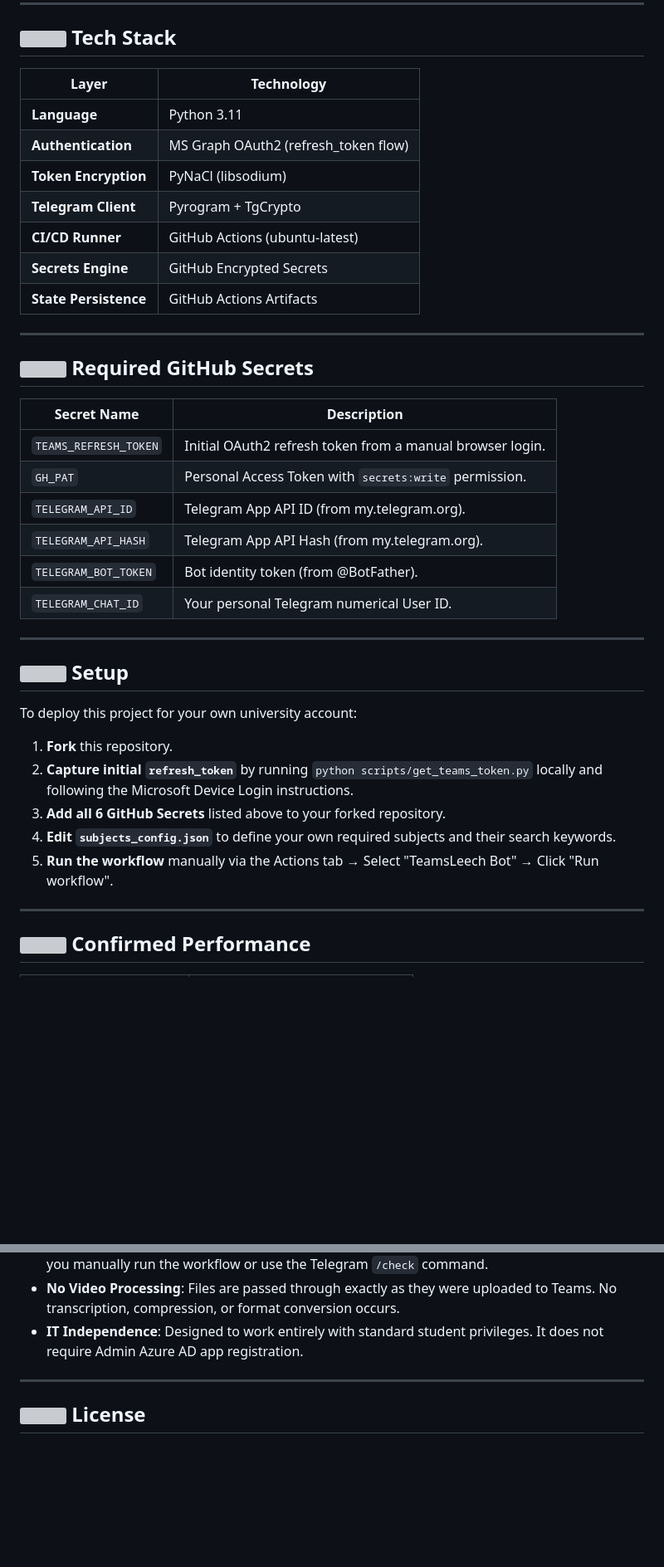
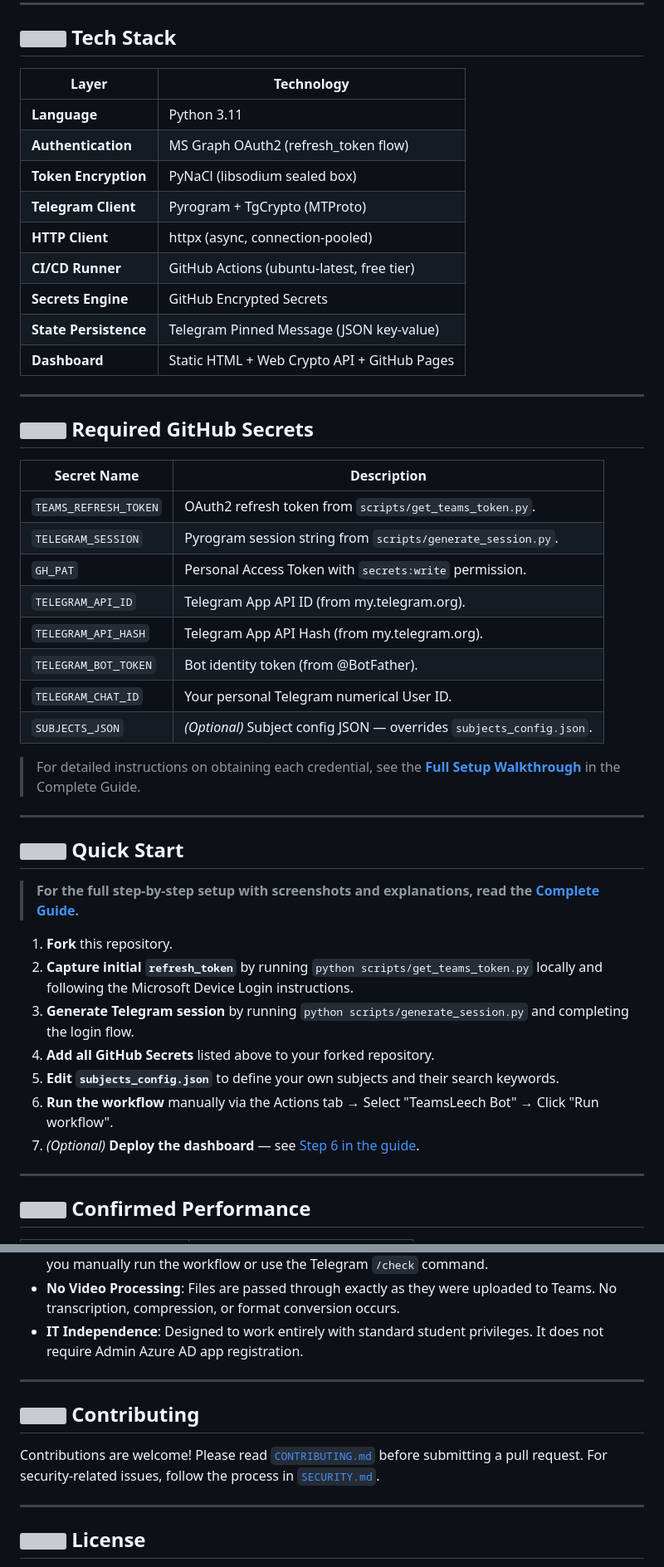
Before and after one commit to AhmedTyson/TeamsLeech-Bot, a Markdown page: README.md, 2 parts joined by grey strips. Shown at 83% size. Rendered like a GitHub page; blank space fills up the shorter version; grey boxes are pictures that could not be loaded.

```diff
--- a/README.md
+++ b/README.md
@@ -65,40 +87,48 @@ TeamsLeech-Bot/
 
 ## <img src="https://api.iconify.design/lucide:cpu.svg?color=%238A2BE2" width="24" height="24" align="center" /> Tech Stack
 
-| Layer                 | Technology                           |
-| --------------------- | ------------------------------------ |
-| **Language**          | Python 3.11                          |
-| **Authentication**    | MS Graph OAuth2 (refresh_token flow) |
-| **Token Encryption**  | PyNaCl (libsodium)                   |
-| **Telegram Client**   | Pyrogram + TgCrypto                  |
-| **CI/CD Runner**      | GitHub Actions (ubuntu-latest)       |
-| **Secrets Engine**    | GitHub Encrypted Secrets             |
-| **State Persistence** | GitHub Actions Artifacts             |
+| Layer                 | Technology                                   |
+| --------------------- | -------------------------------------------- |
+| **Language**          | Python 3.11                                  |
+| **Authentication**    | MS Graph OAuth2 (refresh_token flow)         |
+| **Token Encryption**  | PyNaCl (libsodium sealed box)                |
+| **Telegram Client**   | Pyrogram + TgCrypto (MTProto)                |
+| **HTTP Client**       | httpx (async, connection-pooled)             |
+| **CI/CD Runner**      | GitHub Actions (ubuntu-latest, free tier)    |
+| **Secrets Engine**    | GitHub Encrypted Secrets                     |
+| **State Persistence** | Telegram Pinned Message (JSON key-value)     |
+| **Dashboard**         | Static HTML + Web Crypto API + GitHub Pages  |
 
 ---
 
 ## <img src="https://api.iconify.design/lucide:key.svg?color=%238A2BE2" width="24" height="24" align="center" /> Required GitHub Secrets
 
-| Secret Name           | Description                                               |
-| --------------------- | --------------------------------------------------------- |
-| `TEAMS_REFRESH_TOKEN` | Initial OAuth2 refresh token from a manual browser login. |
-| `GH_PAT`              | Personal Access Token with `secrets:write` permission.    |
-| `TELEGRAM_API_ID`     | Telegram App API ID (from my.telegram.org).               |
-| `TELEGRAM_API_HASH`   | Telegram App API Hash (from my.telegram.org).             |
-| `TELEGRAM_BOT_TOKEN`  | Bot identity token (from @BotFather).                     |
-| `TELEGRAM_CHAT_ID`    | Your personal Telegram numerical User ID.                 |
+| Secret Name           | Description                                                   |
+| --------------------- | ------------------------------------------------------------- |
+| `TEAMS_REFRESH_TOKEN` | OAuth2 refresh token from `scripts/get_teams_token.py`.       |
+| `TELEGRAM_SESSION`    | Pyrogram session string from `scripts/generate_session.py`.   |
+| `GH_PAT`              | Personal Access Token with `secrets:write` permission.        |
+| `TELEGRAM_API_ID`     | Telegram App API ID (from my.telegram.org).                   |
+| `TELEGRAM_API_HASH`   | Telegram App API Hash (from my.telegram.org).                 |
+| `TELEGRAM_BOT_TOKEN`  | Bot identity token (from @BotFather).                         |
+| `TELEGRAM_CHAT_ID`    | Your personal Telegram numerical User ID.                     |
+| `SUBJECTS_JSON`       | *(Optional)* Subject config JSON — overrides `subjects_config.json`. |
+
+> For detailed instructions on obtaining each credential, see the **[Full Setup Walkthrough](docs/TeamsLeech_Guide.md#6-full-setup-walkthrough)** in the Complete Guide.
 
 ---
 
-## <img src="https://api.iconify.design/lucide:rocket.svg?color=%238A2BE2" width="24" height="24" align="center" /> Setup
+## <img src="https://api.iconify.design/lucide:rocket.svg?color=%238A2BE2" width="24" height="24" align="center" /> Quick Start
 
-To deploy this project for your own university account:
+> **For the full step-by-step setup with screenshots and explanations, read the [Complete Guide](docs/TeamsLeech_Guide.md#6-full-setup-walkthrough).**
 
 1. **Fork** this repository.
 2. **Capture initial `refresh_token`** by running `python scripts/get_teams_token.py` locally and following the Microsoft Device Login instructions.
-3. **Add all 6 GitHub Secrets** listed above to your forked repository.
-4. **Edit `subjects_config.json`** to define your own required subjects and their search keywords.
-5. **Run the workflow** manually via the Actions tab → Select "TeamsLeech Bot" → Click "Run workflow".
+3. **Generate Telegram session** by running `python scripts/generate_session.py` and completing the login flow.
+4. **Add all GitHub Secrets** listed above to your forked repository.
+5. **Edit `subjects_config.json`** to define your own subjects and their search keywords.
+6. **Run the workflow** manually via the Actions tab → Select "TeamsLeech Bot" → Click "Run workflow".
+7. *(Optional)* **Deploy the dashboard** — see [Step 6 in the guide](docs/TeamsLeech_Guide.md#66-step-6--deploy-the-dashboard).
 
 ---
 
@@ -125,6 +156,12 @@ To deploy this project for your own university account:
 
 ---
 
+## <img src="https://api.iconify.design/lucide:users.svg?color=%238A2BE2" width="24" height="24" align="center" /> Contributing
+
+Contributions are welcome! Please read [`CONTRIBUTING.md`](CONTRIBUTING.md) before submitting a pull request. For security-related issues, follow the process in [`SECURITY.md`](SECURITY.md).
+
+---
+
 ## <img src="https://api.iconify.design/lucide:file-text.svg?color=%238A2BE2" width="24" height="24" align="center" /> License
 
 Built for **personal use only**. This tool is not licensed for commercial redistribution or SaaS operation.
```
Also changed, not shown: other parts of README.md (+39 -16 lines).
